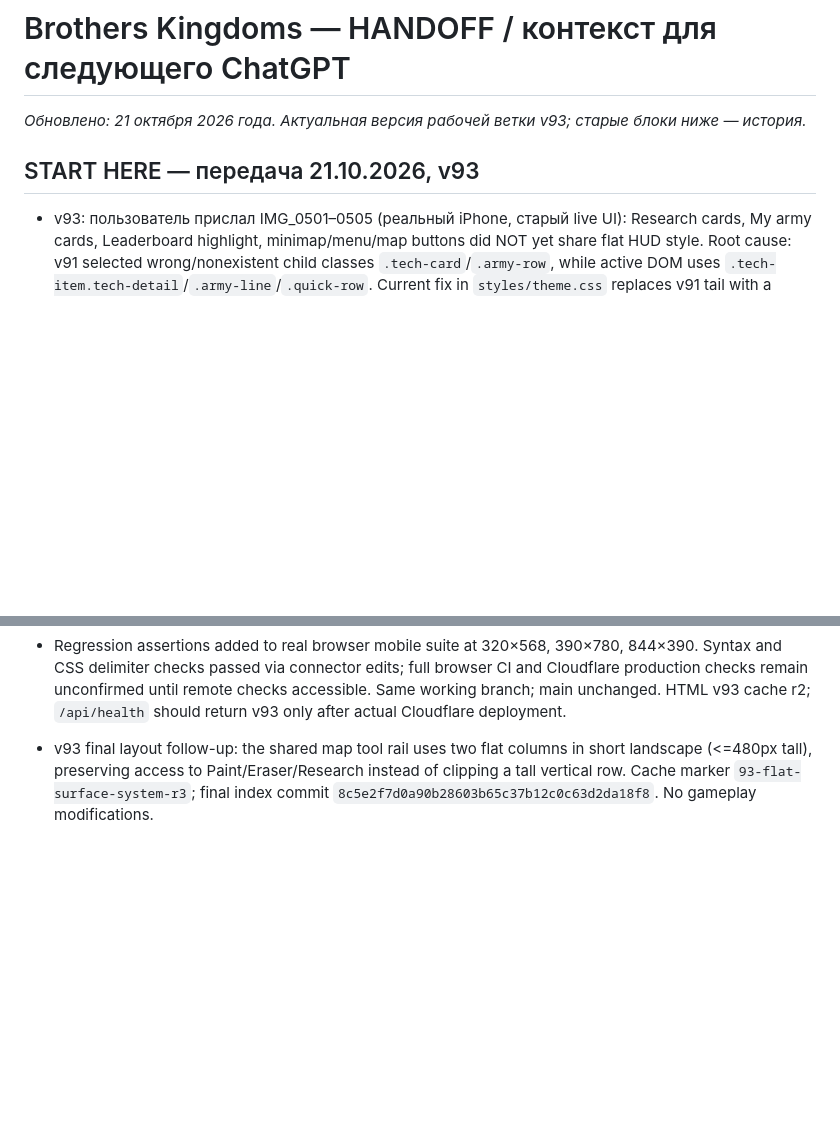
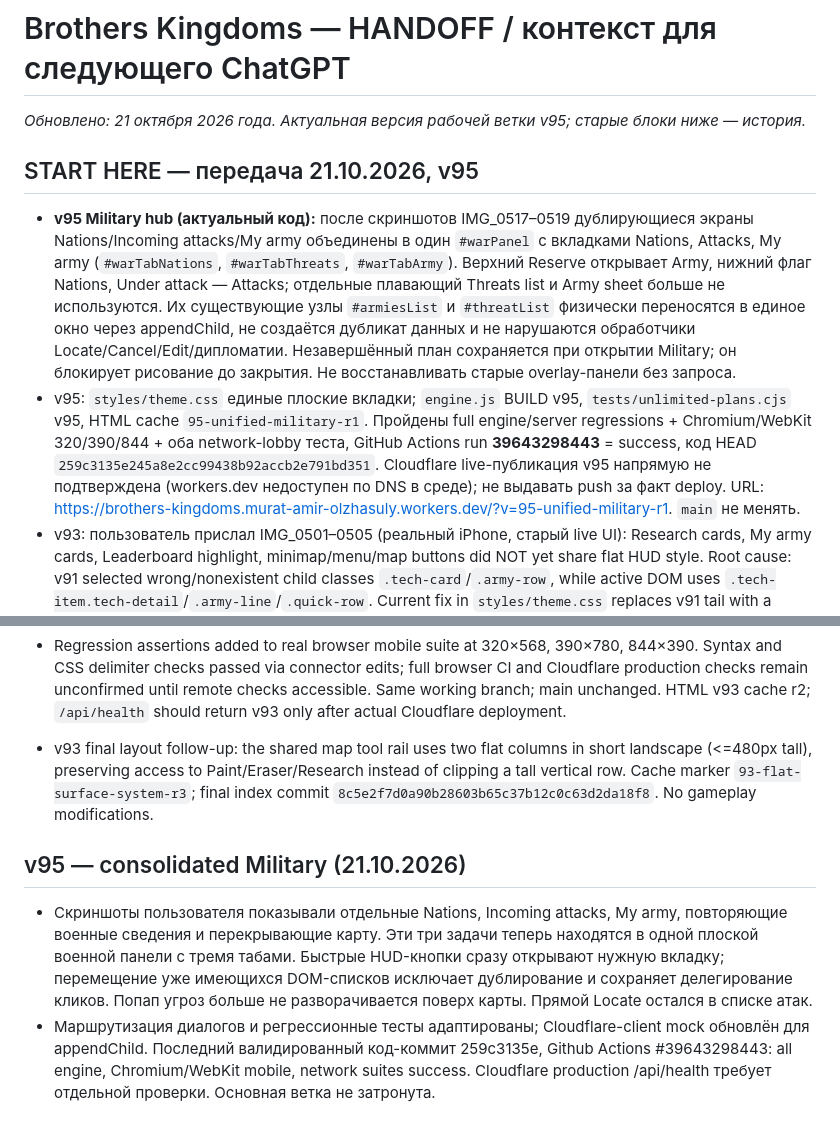
Before and after one commit to amirmurat/brothers-kingdoms, a Markdown page: HANDOFF.md, 2 parts joined by grey strips. GitHub-like rendering; blank space fills up the shorter version.

Commit message:
docs(v95): hand off unified Military screen and passing multi-browser CI

```diff
--- a/HANDOFF.md
+++ b/HANDOFF.md
@@ -1,7 +1,9 @@
 # Brothers Kingdoms — HANDOFF / контекст для следующего ChatGPT
-_Обновлено: 21 октября 2026 года. Актуальная версия рабочей ветки v93; старые блоки ниже — история._
+_Обновлено: 21 октября 2026 года. Актуальная версия рабочей ветки v95; старые блоки ниже — история._
 
-## START HERE — передача 21.10.2026, v93
+## START HERE — передача 21.10.2026, v95
+- **v95 Military hub (актуальный код):** после скриншотов IMG_0517–0519 дублирующиеся экраны Nations/Incoming attacks/My army объединены в один `#warPanel` с вкладками Nations, Attacks, My army (`#warTabNations`, `#warTabThreats`, `#warTabArmy`). Верхний Reserve открывает Army, нижний флаг Nations, Under attack — Attacks; отдельные плавающий Threats list и Army sheet больше не используются. Их существующие узлы `#armiesList` и `#threatList` физически переносятся в единое окно через appendChild, не создаётся дубликат данных и не нарушаются обработчики Locate/Cancel/Edit/дипломатии. Незавершённый план сохраняется при открытии Military; он блокирует рисование до закрытия. Не восстанавливать старые overlay-панели без запроса.
+- v95: `styles/theme.css` единые плоские вкладки; `engine.js` BUILD v95, `tests/unlimited-plans.cjs` v95, HTML cache `95-unified-military-r1`. Пройдены full engine/server regressions + Chromium/WebKit 320/390/844 + оба network-lobby теста, GitHub Actions run **39643298443** = success, код HEAD `259c3135e245a8e2cc99438b92accb2e791bd351`. Cloudflare live-публикация v95 напрямую не подтверждена (workers.dev недоступен по DNS в среде); не выдавать push за факт deploy. URL: https://brothers-kingdoms.murat-amir-olzhasuly.workers.dev/?v=95-unified-military-r1. `main` не менять.
 - v93: пользователь прислал IMG_0501–0505 (реальный iPhone, старый live UI): Research cards, My army cards, Leaderboard highlight, minimap/menu/map buttons did NOT yet share flat HUD style. Root cause: v91 selected wrong/nonexistent child classes `.tech-card`/`.army-row`, while active DOM uses `.tech-item.tech-detail`/`.army-line`/`.quick-row`. Current fix in `styles/theme.css` replaces v91 tail with a single active v93 surface section, explicitly handles true list rows, headers, controls, conditional panels, menu and waiting room, no rounded frames. Do not re-add style overrides in legacy.css.
 - Latest v93 assets: `index.html` cache tag `93-flat-surface-system-r3`; server E.BUILD `v93` (health). Browser assertions in `tests/mobile-layout.cjs` cover actual tech rows, army rows, leaderboard row, minimap and map icon controls across Chromium/WebKit viewports. GitHub commits in branch, `main` untouched. Last committed index SHA: `8c5e2f7d0a90b28603b65c37b12c0c63d2da18f8`.
 - v93 PUBLICATION **NOT VERIFIED** as of this handoff. GitHub connector writes confirmed; available web/terminal cannot reach workers.dev or github.com due network restrictions, and GitHub's workflow-run connector excludes push runs. Need independent check of Cloudflare production /api/health v93 AND HTML `93-flat-surface-system-r3` and real visual browser; don't equate a GitHub commit with deploy. Physical iPhone after v93 not tested. Don't ask user for screenshot unless release access really blocked.
@@ -556,3 +558,7 @@ _Обновлено: 21 октября 2026 года. Актуальная ве
 - Regression assertions added to real browser mobile suite at 320×568, 390×780, 844×390. Syntax and CSS delimiter checks passed via connector edits; full browser CI and Cloudflare production checks remain unconfirmed until remote checks accessible. Same working branch; main unchanged. HTML v93 cache r2; `/api/health` should return v93 only after actual Cloudflare deployment.
 
 - v93 final layout follow-up: the shared map tool rail uses two flat columns in short landscape (<=480px tall), preserving access to Paint/Eraser/Research instead of clipping a tall vertical row. Cache marker `93-flat-surface-system-r3`; final index commit `8c5e2f7d0a90b28603b65c37b12c0c63d2da18f8`. No gameplay modifications.
+
+## v95 — consolidated Military (21.10.2026)
+- Скриншоты пользователя показывали отдельные Nations, Incoming attacks, My army, повторяющие военные сведения и перекрывающие карту. Эти три задачи теперь находятся в одной плоской военной панели с тремя табами. Быстрые HUD-кнопки сразу открывают нужную вкладку; перемещение уже имеющихся DOM-списков исключает дублирование и сохраняет делегирование кликов. Попап угроз больше не разворачивается поверх карты. Прямой Locate остался в списке атак.
+- Маршрутизация диалогов и регрессионные тесты адаптированы; Cloudflare-client mock обновлён для appendChild. Последний валидированный код-коммит 259c3135e, Github Actions #39643298443: all engine, Chromium/WebKit mobile, network suites success. Cloudflare production /api/health требует отдельной проверки. Основная ветка не затронута.
```
